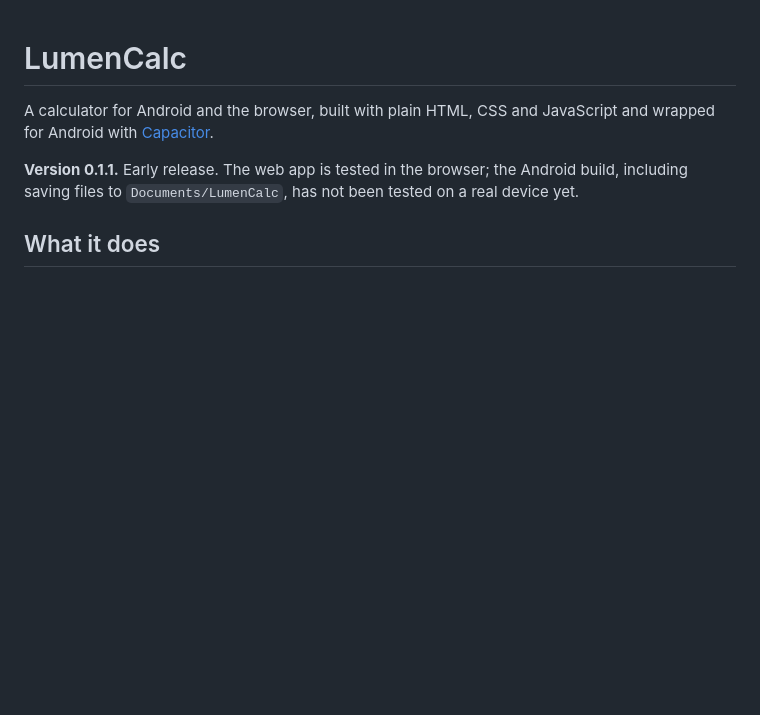
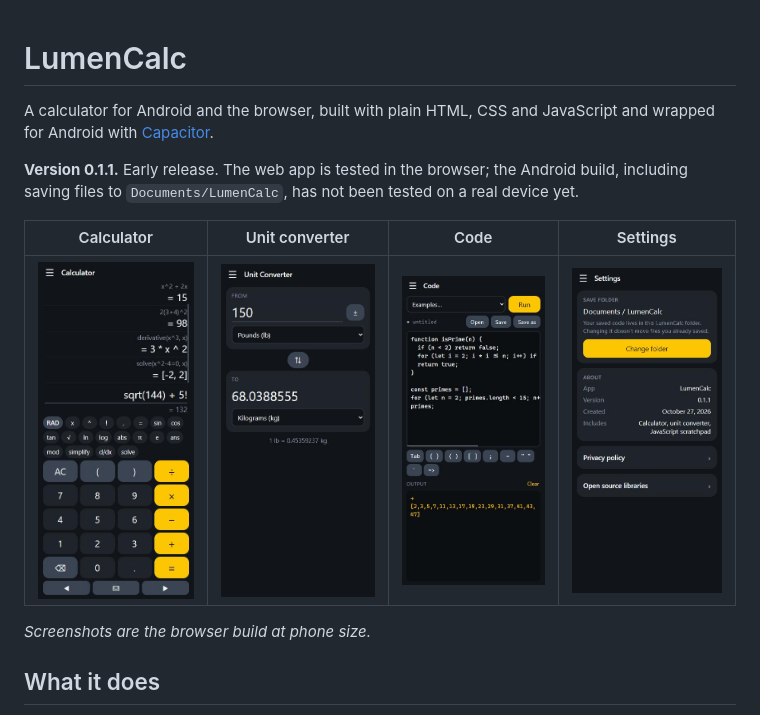
Before and after one commit to webcooltz/LumenCalc, a Markdown page: README.md, the part around the change. Drawn GitHub-style; pictures changed too: docs/screenshots/calculator.jpg (added), docs/screenshots/code.jpg (added), docs/screenshots/converter.jpg (added); blank space fills up the shorter version.

Commit message:
Add screenshots to the README
Four phone-size screenshots of the browser build: calculator, unit
converter, code scratchpad and settings.

Co-Authored-By: Claude Sonnet 5.5 <noreply@anthropic.com>

```diff
--- a/README.md
+++ b/README.md
@@ -3,6 +3,12 @@
 A calculator for Android and the browser, built with plain HTML, CSS and JavaScript and wrapped for Android with [Capacitor](https://capacitorjs.com).
 
 **Version 0.1.1.** Early release. The web app is tested in the browser; the Android build, including saving files to `Documents/LumenCalc`, has not been tested on a real device yet.
+
+| Calculator | Unit converter | Code | Settings |
+| :---: | :---: | :---: | :---: |
+| <img src="docs/screenshots/calculator.jpg" width="200" alt="Calculator with history, algebra results and a live preview"> | <img src="docs/screenshots/converter.jpg" width="200" alt="Unit converter turning 150 pounds into kilograms"> | <img src="docs/screenshots/code.jpg" width="200" alt="JavaScript scratchpad showing a list of primes"> | <img src="docs/screenshots/settings.jpg" width="200" alt="Settings with the save folder and About card"> |
+
+*Screenshots are the browser build at phone size.*
 
 ## What it does
 
```
